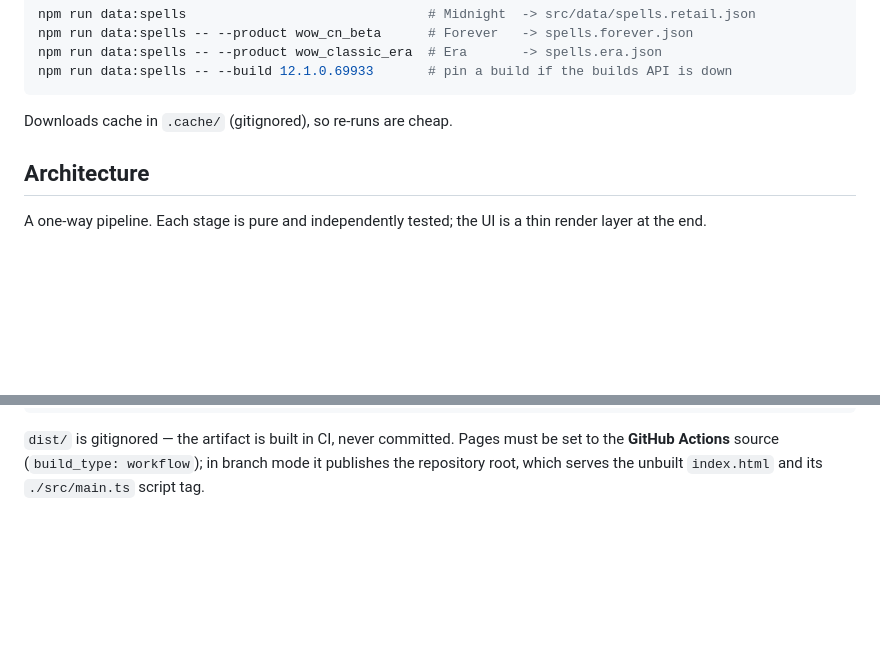
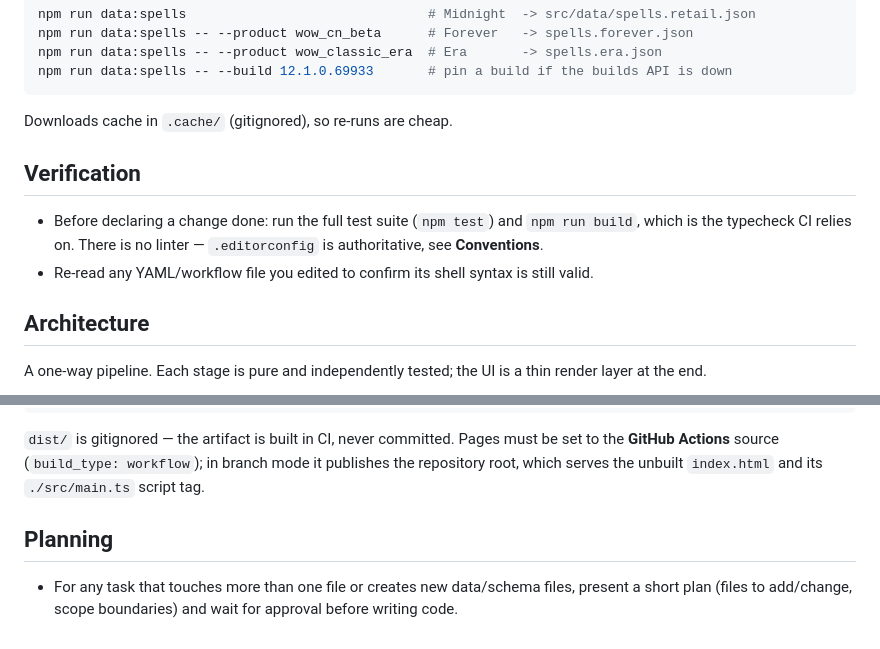
Before and after one commit to coulteh/wowmacro101, a Markdown page: CLAUDE.md, 2 parts joined by grey strips. Drawn GitHub-style; blank space fills up the shorter version.

````diff
--- a/CLAUDE.md
+++ b/CLAUDE.md
@@ -33,6 +64,13 @@ npm run data:spells -- --build 12.1.0.69933       # pin a build if the builds AP
 ```
 
 Downloads cache in `.cache/` (gitignored), so re-runs are cheap.
+
+## Verification
+
+- Before declaring a change done: run the full test suite (`npm test`) and `npm run build`, which
+  is the typecheck CI relies on. There is no linter — `.editorconfig` is authoritative, see
+  **Conventions**.
+- Re-read any YAML/workflow file you edited to confirm its shell syntax is still valid.
 
 ## Architecture
 
@@ -291,3 +307,8 @@ npm run build && python3 -m http.server 5199   # then http://127.0.0.1:5199/dist
 `dist/` is gitignored — the artifact is built in CI, never committed. Pages must be set
 to the **GitHub Actions** source (`build_type: workflow`); in branch mode it publishes the
 repository root, which serves the unbuilt `index.html` and its `./src/main.ts` script tag.
+
+## Planning
+
+- For any task that touches more than one file or creates new data/schema files, present a short
+  plan (files to add/change, scope boundaries) and wait for approval before writing code.
````
Also changed, not shown: other parts of CLAUDE.md (+31 -22 lines).
